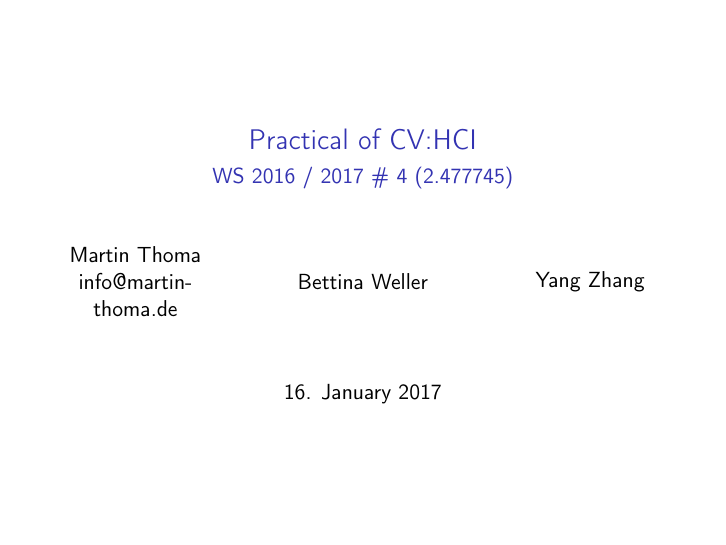
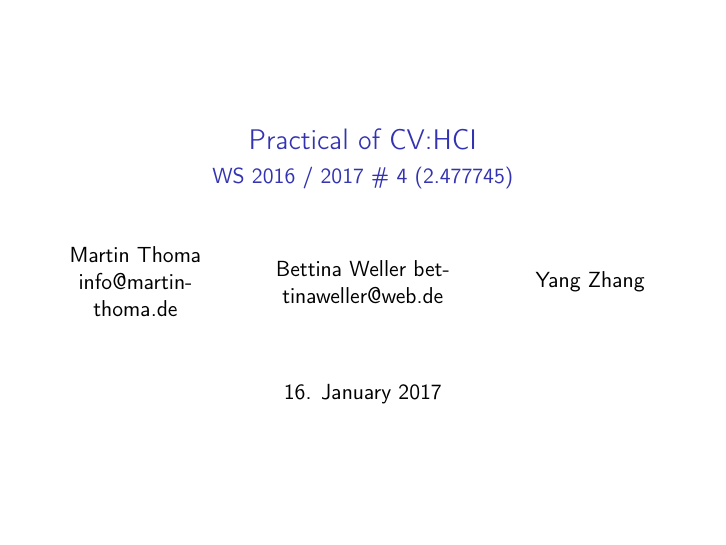
Before and after one commit to MartinThoma/cvhci-presentation, LaTeX slides (Basic.tex): page 1 of 4. Compiled offline with pdfLaTeX.

Commit message:
added mail address

```diff
--- a/Basic.tex
+++ b/Basic.tex
@@ -17,7 +17,7 @@
       Martin Thoma\      \href{mailto:info@martin-thoma.de}{info@martin-thoma.de}
       \column{.30\linewidth}
       \centering
-      Bettina Weller\    %\href{mailto:jane.doe@example.com}{jane.doe@example.com}
+      Bettina Weller\    \href{bettinaweller@web.de}{bettinaweller@web.de}
       \column{.30\linewidth}
       \centering
       Yang Zhang\    %\href{mailto:jane.doe@example.com}{jane.doe@example.com}
```
Also changed, not shown: Basic.pdf.
